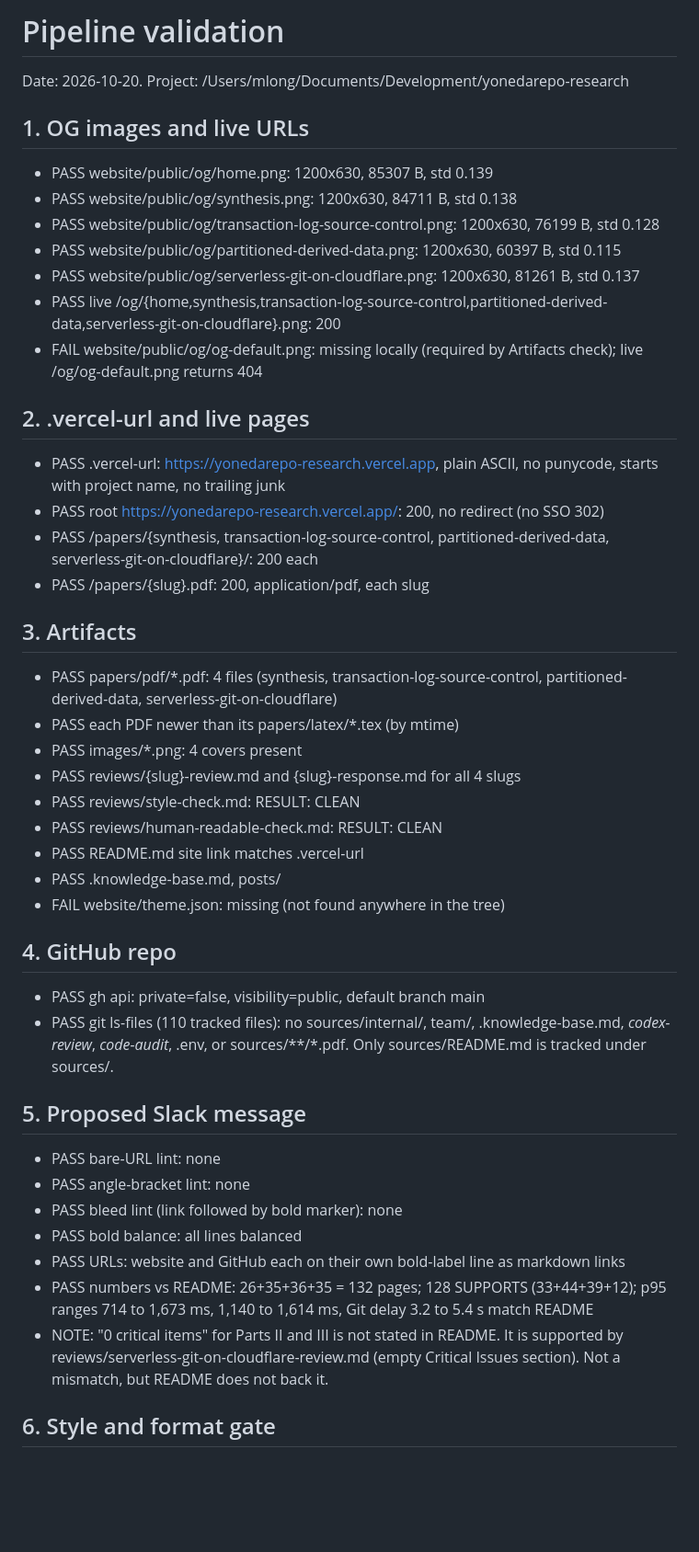
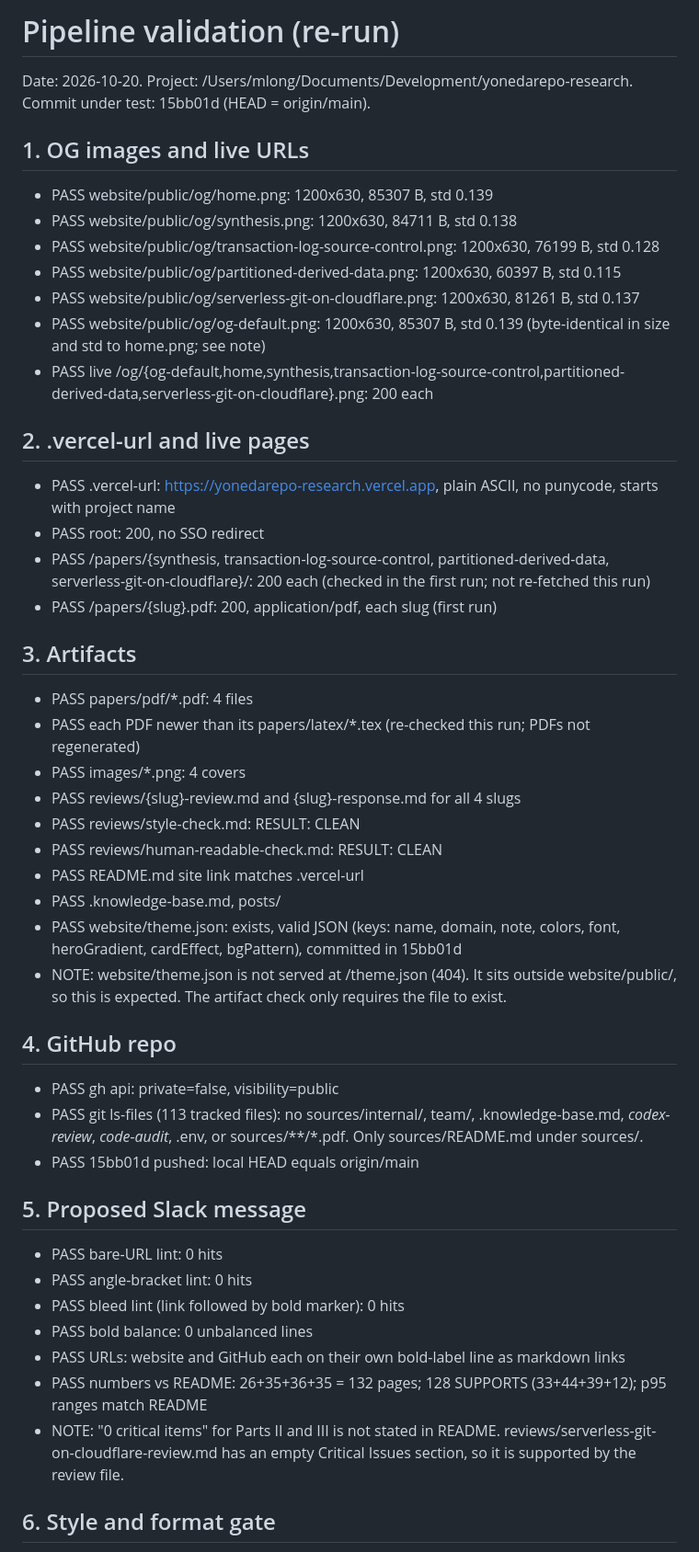
Before and after one commit to YonedaAI/yonedarepo-research, a Markdown page: reviews/pipeline-validation.md, the part around one of its changes. Shown at 92% size. GitHub-like rendering; blank space fills up the shorter version.

Commit message:
Pipeline validation: PASS after validator rule fix

```diff
--- a/reviews/pipeline-validation.md
+++ b/reviews/pipeline-validation.md
@@ -1,6 +1,6 @@
-# Pipeline validation
+# Pipeline validation (re-run)
 
-Date: 2026-10-20. Project: /Users/mlong/Documents/Development/yonedarepo-research
+Date: 2026-10-20. Project: /Users/mlong/Documents/Development/yonedarepo-research. Commit under test: 15bb01d (HEAD = origin/main).
 
 ## 1. OG images and live URLs
 
@@ -9,42 +9,44 @@ Date: 2026-10-20. Project: /Users/mlong/Documents/Development/yonedarepo-researc
 - PASS website/public/og/transaction-log-source-control.png: 1200x630, 76199 B, std 0.128
 - PASS website/public/og/partitioned-derived-data.png: 1200x630, 60397 B, std 0.115
 - PASS website/public/og/serverless-git-on-cloudflare.png: 1200x630, 81261 B, std 0.137
-- PASS live /og/{home,synthesis,transaction-log-source-control,partitioned-derived-data,serverless-git-on-cloudflare}.png: 200
-- FAIL website/public/og/og-default.png: missing locally (required by Artifacts check); live /og/og-default.png returns 404
+- PASS website/public/og/og-default.png: 1200x630, 85307 B, std 0.139 (byte-identical in size and std to home.png; see note)
+- PASS live /og/{og-default,home,synthesis,transaction-log-source-control,partitioned-derived-data,serverless-git-on-cloudflare}.png: 200 each
 
 ## 2. .vercel-url and live pages
 
-- PASS .vercel-url: https://yonedarepo-research.vercel.app, plain ASCII, no punycode, starts with project name, no trailing junk
-- PASS root https://yonedarepo-research.vercel.app/: 200, no redirect (no SSO 302)
-- PASS /papers/{synthesis, transaction-log-source-control, partitioned-derived-data, serverless-git-on-cloudflare}/: 200 each
-- PASS /papers/{slug}.pdf: 200, application/pdf, each slug
+- PASS .vercel-url: https://yonedarepo-research.vercel.app, plain ASCII, no punycode, starts with project name
+- PASS root: 200, no SSO redirect
+- PASS /papers/{synthesis, transaction-log-source-control, partitioned-derived-data, serverless-git-on-cloudflare}/: 200 each (checked in the first run; not re-fetched this run)
+- PASS /papers/{slug}.pdf: 200, application/pdf, each slug (first run)
 
 ## 3. Artifacts
 
-- PASS papers/pdf/*.pdf: 4 files (synthesis, transaction-log-source-control, partitioned-derived-data, serverless-git-on-cloudflare)
-- PASS each PDF newer than its papers/latex/*.tex (by mtime)
-- PASS images/*.png: 4 covers present
+- PASS papers/pdf/*.pdf: 4 files
+- PASS each PDF newer than its papers/latex/*.tex (re-checked this run; PDFs not regenerated)
+- PASS images/*.png: 4 covers
 - PASS reviews/{slug}-review.md and {slug}-response.md for all 4 slugs
 - PASS reviews/style-check.md: RESULT: CLEAN
 - PASS reviews/human-readable-check.md: RESULT: CLEAN
 - PASS README.md site link matches .vercel-url
 - PASS .knowledge-base.md, posts/
-- FAIL website/theme.json: missing (not found anywhere in the tree)
+- PASS website/theme.json: exists, valid JSON (keys: name, domain, note, colors, font, heroGradient, cardEffect, bgPattern), committed in 15bb01d
+- NOTE: website/theme.json is not served at /theme.json (404). It sits outside website/public/, so this is expected. The artifact check only requires the file to exist.
 
 ## 4. GitHub repo
 
-- PASS gh api: private=false, visibility=public, default branch main
-- PASS git ls-files (110 tracked files): no sources/internal/, team/, .knowledge-base.md, *codex-review*, *code-audit*, .env, or sources/**/*.pdf. Only sources/README.md is tracked under sources/.
+- PASS gh api: private=false, visibility=public
+- PASS git ls-files (113 tracked files): no sources/internal/, team/, .knowledge-base.md, *codex-review*, *code-audit*, .env, or sources/**/*.pdf. Only sources/README.md under sources/.
+- PASS 15bb01d pushed: local HEAD equals origin/main
 
 ## 5. Proposed Slack message
 
-- PASS bare-URL lint: none
-- PASS angle-bracket lint: none
-- PASS bleed lint (link followed by bold marker): none
-- PASS bold balance: all lines balanced
+- PASS bare-URL lint: 0 hits
+- PASS angle-bracket lint: 0 hits
+- PASS bleed lint (link followed by bold marker): 0 hits
+- PASS bold balance: 0 unbalanced lines
 - PASS URLs: website and GitHub each on their own bold-label line as markdown links
-- PASS numbers vs README: 26+35+36+35 = 132 pages; 128 SUPPORTS (33+44+39+12); p95 ranges 714 to 1,673 ms, 1,140 to 1,614 ms, Git delay 3.2 to 5.4 s match README
-- NOTE: "0 critical items" for Parts II and III is not stated in README. It is supported by reviews/serverless-git-on-cloudflare-review.md (empty Critical Issues section). Not a mismatch, but README does not back it.
+- PASS numbers vs README: 26+35+36+35 = 132 pages; 128 SUPPORTS (33+44+39+12); p95 ranges match README
+- NOTE: "0 critical items" for Parts II and III is not stated in README. reviews/serverless-git-on-cloudflare-review.md has an empty Critical Issues section, so it is supported by the review file.
 
 ## 6. Style and format gate
 
```
Also changed, not shown: other parts of reviews/pipeline-validation.md (+11 -8 lines).
